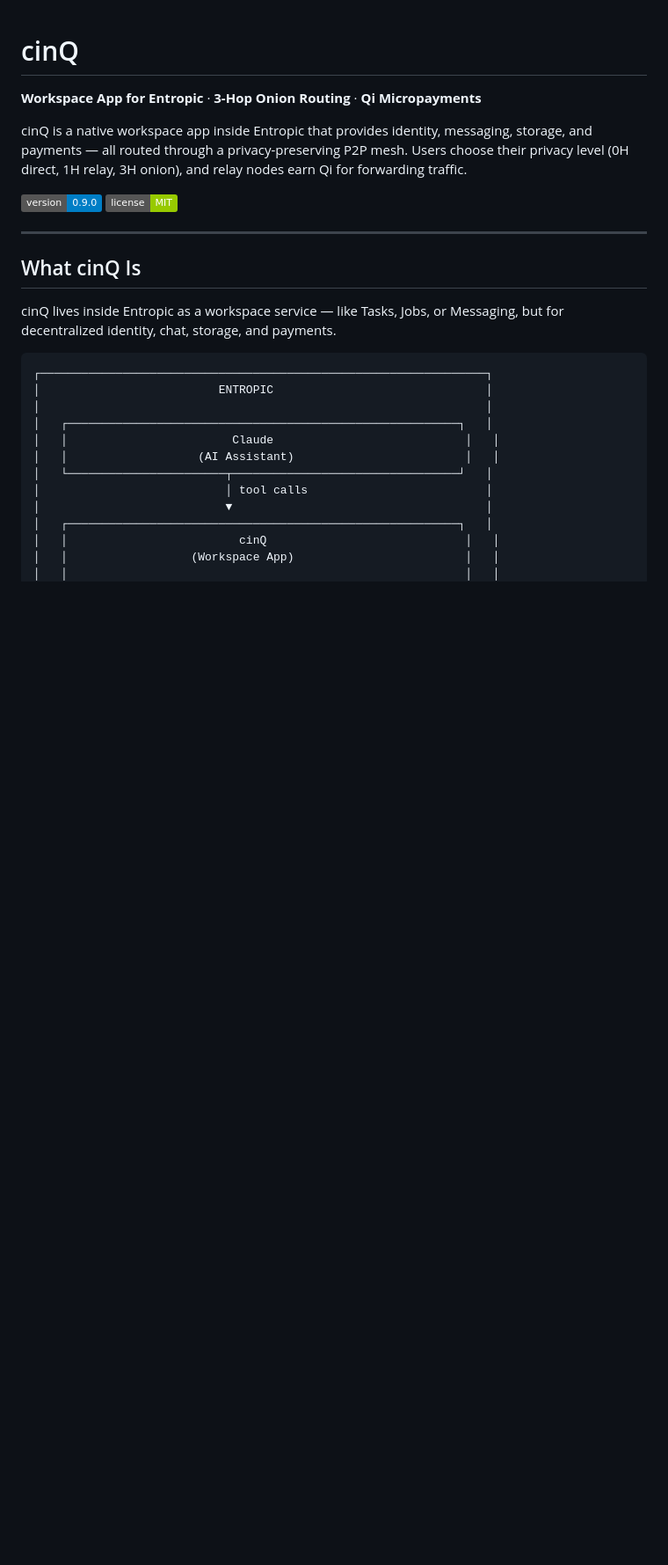
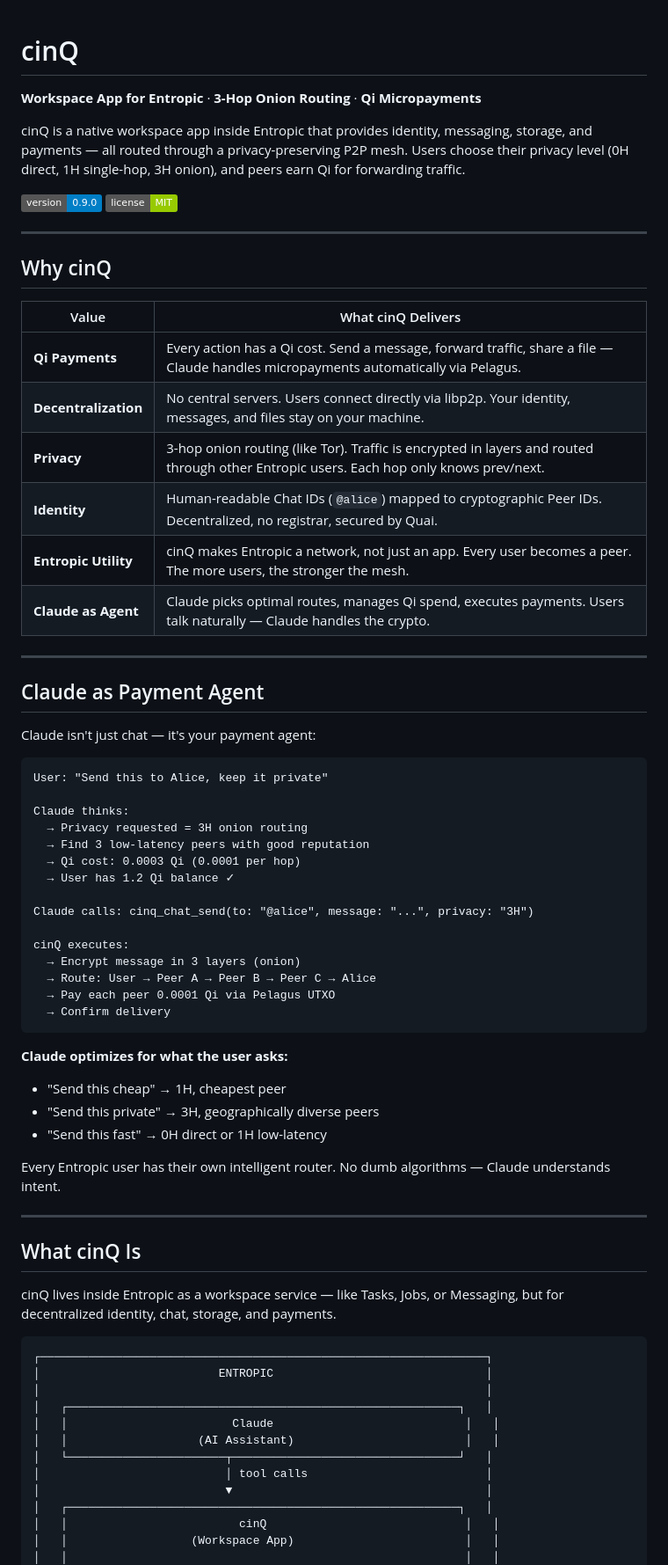
Before and after one commit to daviladk/cinq, a Markdown page: README.md, the part around one of its changes. Shown at 88% size. GitHub-like rendering; badges without logos; blank space fills up the shorter version.

````diff
--- a/README.md
+++ b/README.md
@@ -2,10 +2,54 @@
 
 **Workspace App for Entropic** · **3-Hop Onion Routing** · **Qi Micropayments**
 
-cinQ is a native workspace app inside Entropic that provides identity, messaging, storage, and payments — all routed through a privacy-preserving P2P mesh. Users choose their privacy level (0H direct, 1H relay, 3H onion), and relay nodes earn Qi for forwarding traffic.
+cinQ is a native workspace app inside Entropic that provides identity, messaging, storage, and payments — all routed through a privacy-preserving P2P mesh. Users choose their privacy level (0H direct, 1H single-hop, 3H onion), and peers earn Qi for forwarding traffic.
 
 ![Version](https://img.shields.io/badge/version-0.9.0-blue)
 ![License](https://img.shields.io/badge/license-MIT-green)
+
+---
+
+## Why cinQ
+
+| Value | What cinQ Delivers |
+|-------|-------------------|
+| **Qi Payments** | Every action has a Qi cost. Send a message, forward traffic, share a file — Claude handles micropayments automatically via Pelagus. |
+| **Decentralization** | No central servers. Users connect directly via libp2p. Your identity, messages, and files stay on your machine. |
+| **Privacy** | 3-hop onion routing (like Tor). Traffic is encrypted in layers and routed through other Entropic users. Each hop only knows prev/next. |
+| **Identity** | Human-readable Chat IDs (`@alice`) mapped to cryptographic Peer IDs. Decentralized, no registrar, secured by Quai. |
+| **Entropic Utility** | cinQ makes Entropic a network, not just an app. Every user becomes a peer. The more users, the stronger the mesh. |
+| **Claude as Agent** | Claude picks optimal routes, manages Qi spend, executes payments. Users talk naturally — Claude handles the crypto. |
+
+---
+
+## Claude as Payment Agent
+
+Claude isn't just chat — it's your payment agent:
+
+```
+User: "Send this to Alice, keep it private"
+
+Claude thinks:
+  → Privacy requested = 3H onion routing
+  → Find 3 low-latency peers with good reputation
+  → Qi cost: 0.0003 Qi (0.0001 per hop)
+  → User has 1.2 Qi balance ✓
+
+Claude calls: cinq_chat_send(to: "@alice", message: "...", privacy: "3H")
+
+cinQ executes:
+  → Encrypt message in 3 layers (onion)
+  → Route: User → Peer A → Peer B → Peer C → Alice
+  → Pay each peer 0.0001 Qi via Pelagus UTXO
+  → Confirm delivery
+```
+
+**Claude optimizes for what the user asks:**
+- "Send this cheap" → 1H, cheapest peer
+- "Send this private" → 3H, geographically diverse peers
+- "Send this fast" → 0H direct or 1H low-latency
+
+Every Entropic user has their own intelligent router. No dumb algorithms — Claude understands intent.
 
 ---
 
````
Also changed, not shown: other parts of README.md (+53 -23 lines).
